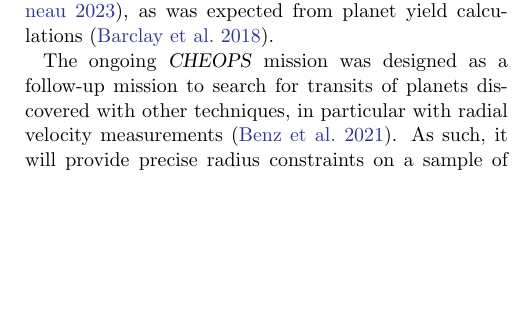
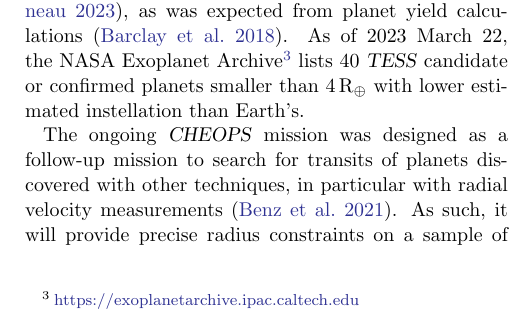
Before and after one commit to matiscke/hz-inner-edge-discontinuity, a LaTeX paper (src/tex/ms.tex): part of one column of page 13 of 21, cut so that both start at the same text, the shorter picture padded with empty space. Compiled offline with pdfLaTeX; a LaTeX package or settings file that is missing is left out.

Commit message:
assess TESS sample size

```diff
--- a/src/tex/ms.tex
+++ b/src/tex/ms.tex
@@ -595,6 +595,7 @@ What other planned missions are suited to test the runaway greenhouse hypothesis
 \kepler\ and \ktwo\ have contributed a large number of discovered terrestrial-sized planets, but few of them are in the habitable zone and their host stars are typically too faint for RV follow-up~\citep{Dressing2015}.
 
 Similarly, the Transiting Exoplanet Survey Satellite~\citep[\tess,][]{Ricker2014a} planet sample lacks temperate, small planets around bright host stars~\citep{Ment2023}, as was expected from planet yield calculations~\citep{Barclay2018}.
+As of 2023 March 22, the NASA Exoplanet Archive\footnote{\url{https://exoplanetarchive.ipac.caltech.edu}} lists 40 \tess\ candidate or confirmed planets smaller than \SI{4}{\rEarth} with lower estimated instellation than Earth's.
 
 The ongoing \cheops\ mission was designed as a follow-up mission to search for transits of planets discovered with other techniques, in particular with radial velocity measurements~\citep{Benz2021}.
 As such, it will provide precise radius constraints on a sample of small planets; however, only a small number of planets with periods \SI{> 50}{\day} are being observed.
```
